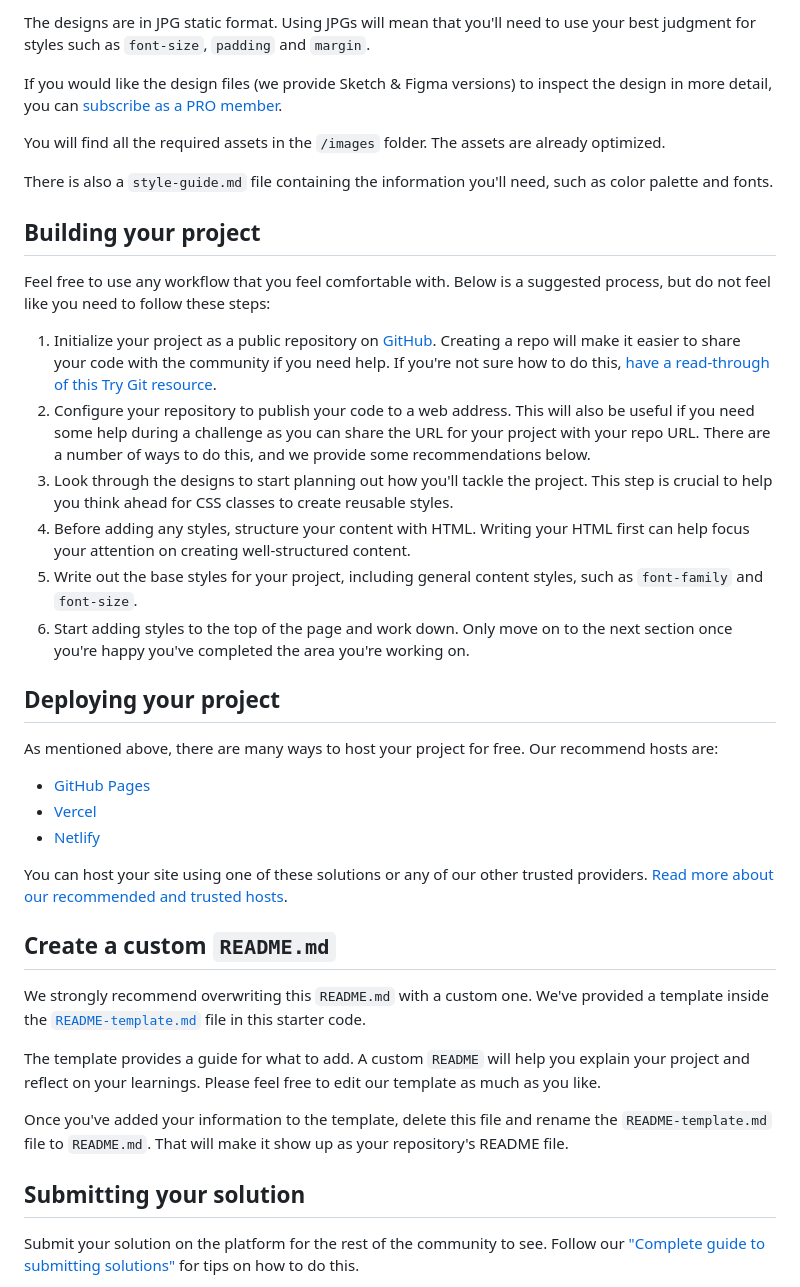
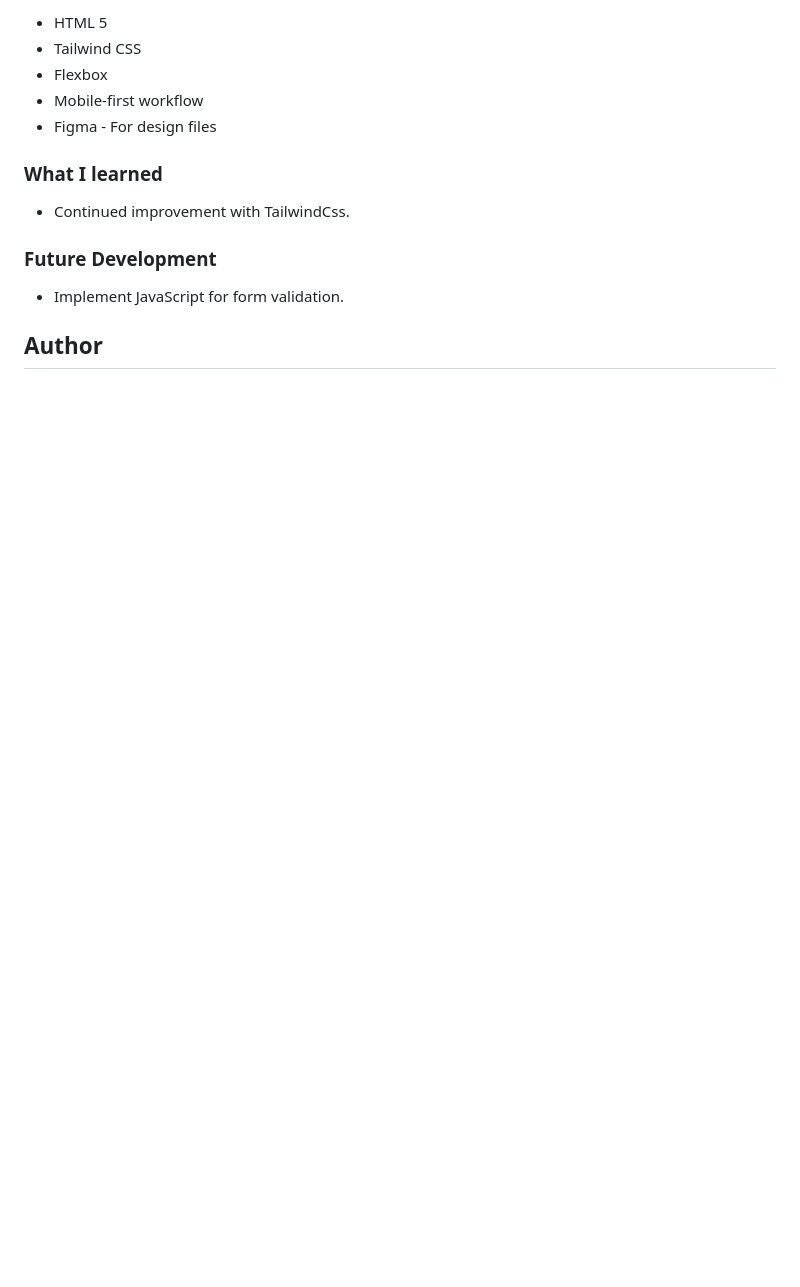
Before and after one commit to jchapar/ping_FEM, a Markdown page: README.md, the part around the change printed below. Rendered like a GitHub page; blank space fills up the shorter version.

```diff
--- a/README.md
+++ b/README.md
@@ -33,42 +40,17 @@ Your task is to build out the project to the designs inside the `/design` folder
 
-The designs are in JPG static format. Using JPGs will mean that you'll need to use your best judgment for styles such as `font-size`, `padding` and `margin`.
+- HTML 5
+- Tailwind CSS
+- Flexbox
+- Mobile-first workflow
+- Figma - For design files
 
-If you would like the design files (we provide Sketch & Figma versions) to inspect the design in more detail, you can [subscribe as a PRO member](https://www.frontendmentor.io/pro).
+### What I learned
 
-You will find all the required assets in the `/images` folder. The assets are already optimized.
+- Continued improvement with TailwindCss.
 
-There is also a `style-guide.md` file containing the information you'll need, such as color palette and fonts.
+### Future Development
 
-## Building your project
+- Implement JavaScript for form validation.
 
-Feel free to use any workflow that you feel comfortable with. Below is a suggested process, but do not feel like you need to follow these steps:
+## Author
 
-1. Initialize your project as a public repository on [GitHub](https://github.com/). Creating a repo will make it easier to share your code with the community if you need help. If you're not sure how to do this, [have a read-through of this Try Git resource](https://try.github.io/).
-2. Configure your repository to publish your code to a web address. This will also be useful if you need some help during a challenge as you can share the URL for your project with your repo URL. There are a number of ways to do this, and we provide some recommendations below.
-3. Look through the designs to start planning out how you'll tackle the project. This step is crucial to help you think ahead for CSS classes to create reusable styles.
-4. Before adding any styles, structure your content with HTML. Writing your HTML first can help focus your attention on creating well-structured content.
-5. Write out the base styles for your project, including general content styles, such as `font-family` and `font-size`.
-6. Start adding styles to the top of the page and work down. Only move on to the next section once you're happy you've completed the area you're working on.
-
-## Deploying your project
-
-As mentioned above, there are many ways to host your project for free. Our recommend hosts are:
-
-- [GitHub Pages](https://pages.github.com/)
-- [Vercel](https://vercel.com/)
-- [Netlify](https://www.netlify.com/)
-
-You can host your site using one of these solutions or any of our other trusted providers. [Read more about our recommended and trusted hosts](https://medium.com/frontend-mentor/frontend-mentor-trusted-hosting-providers-bf000dfebe).
-
-## Create a custom `README.md`
-
-We strongly recommend overwriting this `README.md` with a custom one. We've provided a template inside the [`README-template.md`](./README-template.md) file in this starter code.
-
-The template provides a guide for what to add. A custom `README` will help you explain your project and reflect on your learnings. Please feel free to edit our template as much as you like.
-
-Once you've added your information to the template, delete this file and rename the `README-template.md` file to `README.md`. That will make it show up as your repository's README file.
-
-## Submitting your solution
-
-Submit your solution on the platform for the rest of the community to see. Follow our ["Complete guide to submitting solutions"](https://medium.com/frontend-mentor/a-complete-guide-to-submitting-solutions-on-frontend-mentor-ac6384162248) for tips on how to do this.
-
```
Also changed, not shown: other parts of README.md (+27 -39 lines), desktop.png (added), mobile.png (added).
